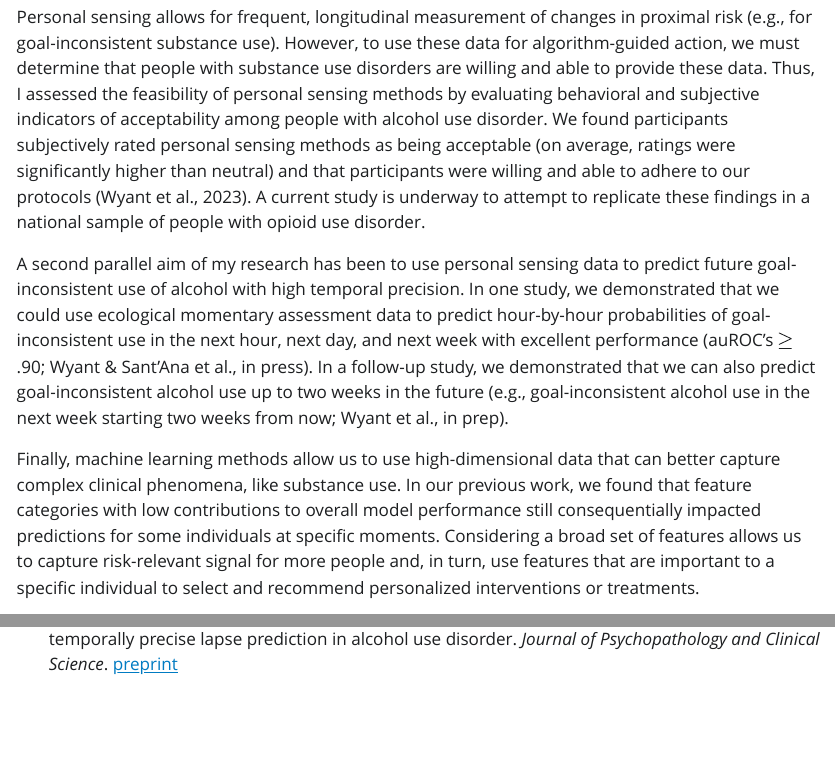
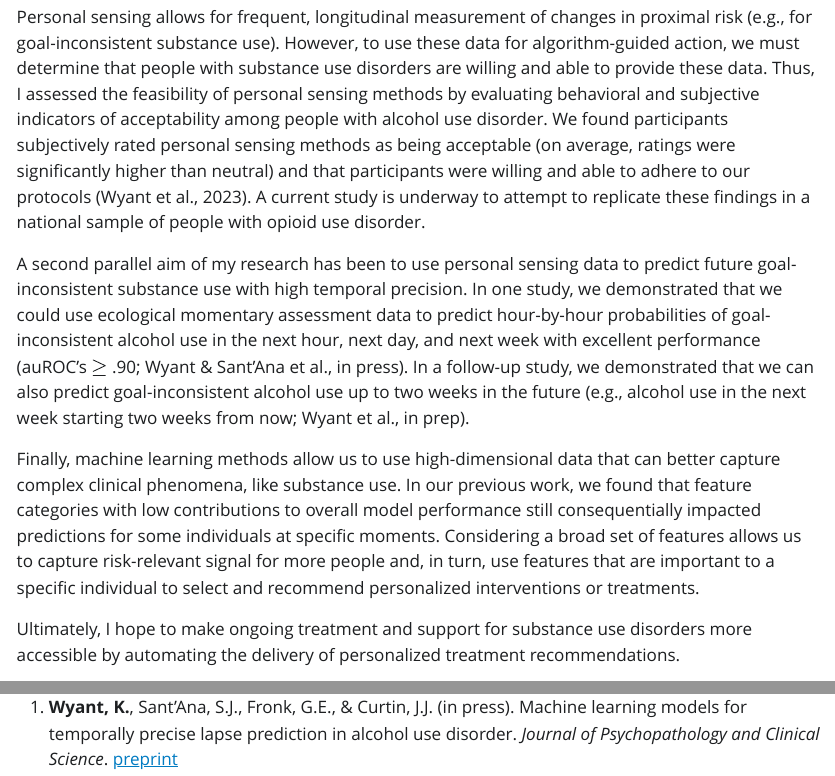
Before and after one commit to KendraPaquette/portfolio, a Quarto document (index.qmd): the page in a window 1100 px wide, from 2030 px down, and a second part further down, joined at a grey line. The pictures show the output file index.html that the author committed with the source, opened offline; Quarto's library style sheets are replaced by a plain one without menus.

Commit message:
Built site for gh-pages

```diff
--- a/index.qmd
+++ b/index.qmd
@@ -36,10 +36,11 @@ In 2022, drug overdoses were the eighth leading cause of death in the United Sta
 
 Personal sensing allows for frequent, longitudinal measurement of changes in proximal risk (e.g., for goal-inconsistent substance use). However, to use these data for algorithm-guided action, we must determine that people with substance use disorders are willing and able to provide these data. Thus, I assessed the feasibility of personal sensing methods by evaluating behavioral and subjective indicators of acceptability among people with alcohol use disorder. We found participants subjectively rated personal sensing methods as being acceptable (on average, ratings were significantly higher than neutral) and that participants were willing and able to adhere to our protocols (Wyant et al., 2023). A current study is underway to attempt to replicate these findings in a national sample of people with opioid use disorder.
 
-A second parallel aim of my research has been to use personal sensing data to predict future goal-inconsistent use of alcohol with high temporal precision. In one study, we demonstrated that we could use ecological momentary assessment data to predict hour-by-hour probabilities of goal-inconsistent use in the next hour, next day, and next week with excellent performance (auROC's $\ge$ .90; Wyant & Sant'Ana et al., in press). In a follow-up study, we demonstrated that we can also predict goal-inconsistent alcohol use up to two weeks in the future (e.g., goal-inconsistent alcohol use in the next week starting two weeks from now; Wyant et al., in prep).
+A second parallel aim of my research has been to use personal sensing data to predict future goal-inconsistent substance use with high temporal precision. In one study, we demonstrated that we could use ecological momentary assessment data to predict hour-by-hour probabilities of goal-inconsistent alcohol use in the next hour, next day, and next week with excellent performance (auROC's $\ge$ .90; Wyant & Sant'Ana et al., in press). In a follow-up study, we demonstrated that we can also predict goal-inconsistent alcohol use up to two weeks in the future (e.g., alcohol use in the next week starting two weeks from now; Wyant et al., in prep).
 
 Finally, machine learning methods allow us to use high-dimensional data that can better capture complex clinical phenomena, like substance use. In our previous work, we found that feature categories with low contributions to overall model performance still consequentially impacted predictions for some individuals at specific moments. Considering a broad set of features allows us to capture risk-relevant signal for more people and, in turn, use features that are important to a specific individual to select and recommend personalized interventions or treatments.
 
+Ultimately, I hope to make ongoing treatment and support for substance use disorders more accessible by automating the delivery of personalized treatment recommendations.
 
 ### First-Author Publications
 
```
Also changed, not shown: index-preview.html, index.html, index.pdf, 4 other files.
